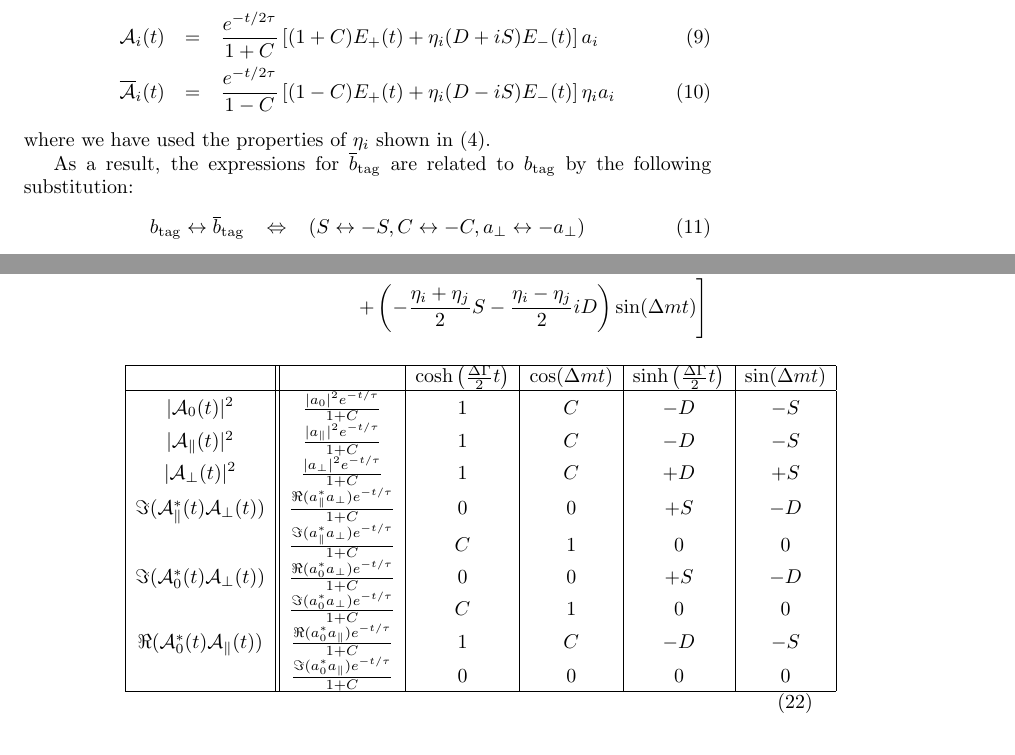
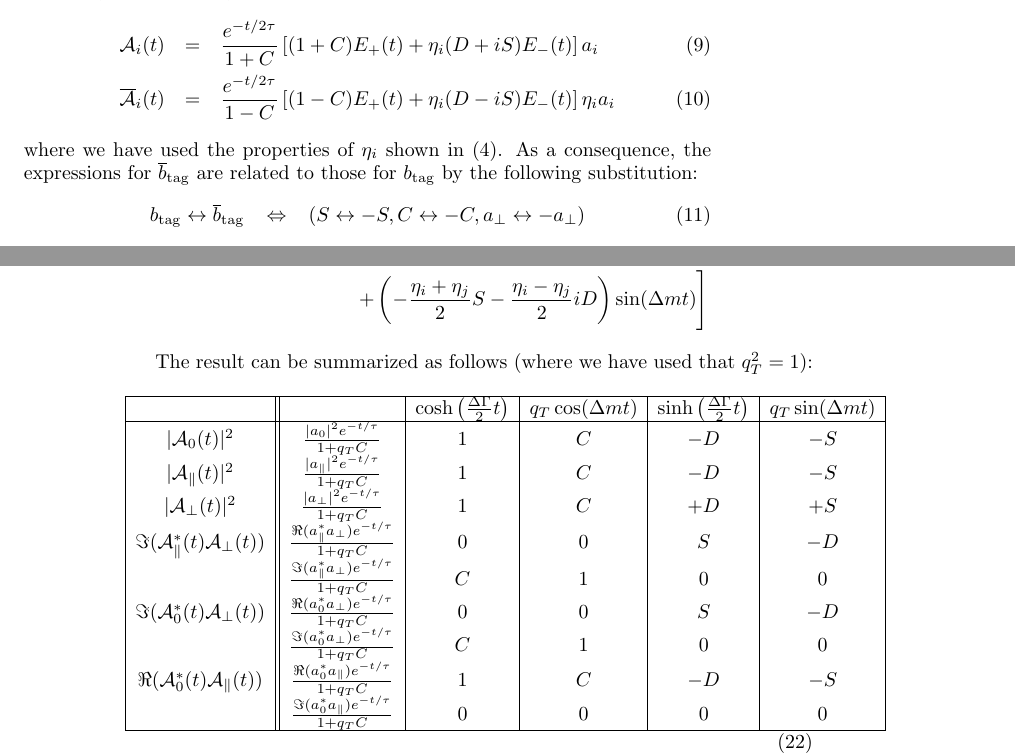
Before and after one commit to GerhardRaven/P2VV, a LaTeX document (jpsiphi.tex): two parts of pages 1 and 2 of 9, joined at a grey line, cut so that both start at the same text. Compiled offline with pdfLaTeX.

Commit message:
include  q_T in table

```diff
--- a/jpsiphi.tex
+++ b/jpsiphi.tex
@@ -38,8 +38,7 @@ where we have used the properties of $\eta_i$ shown in (\ref{eq:etadef}).
 %   {\cal A}_i(t)            &=&     e^{-t/2\tau} \left[ (1-C^2)E_+(t)+\eta_i(D+iS)(1-C)E_-(t) \right] a_i\\
 %   {\overline{\cal A}}_i(t) &=&     e^{-t/2\tau} \left[ (1-C^2)E_+(t)+\eta_i(D+iS)(1+C)E_-(t) \right] a_i
 %\end{eqnarray}
-
-As a result, the expressions for $\overline{b}_\mathrm{tag}$ are related to $b_\mathrm{tag}$ by the following substitution:
+As a consequence, the expressions for $\overline{b}_\mathrm{tag}$ are related to those for $b_\mathrm{tag}$ by the following substitution:
 \begin{equation}
 b_\mathrm{tag} \leftrightarrow \overline{b}_\mathrm{tag} \;\;\;\Leftrightarrow\;\;\;  ( S \leftrightarrow -S, C\leftrightarrow -C, a_\perp\leftrightarrow -a_\perp )
 \end{equation}
@@ -96,31 +95,22 @@ which can be combined in a single expression by multiplying the relevant terms w
                                                                           &&  +\left(-\frac{\eta_i+\eta_j}{2}S - \frac{\eta_i-\eta_j}{2}iD\right) \sin(\Delta m t) \Biggr]
 \end{eqnarray}
 
+The result can be summarized as follows (where we have used that $q_T^2=1$):
 \begin{equation}
 \begin{array}{|c|| c | c | c | c | c |}
  \hline
-                                             &                          &  \cosh\left(\frac{\Delta\Gamma}{2}t\right) &  \cos(\Delta m t)  & \sinh\left(\frac{\Delta\Gamma}{2}t\right) &\sin(\Delta m t)  \\
+                                             &                          &  \cosh\left(\frac{\Delta\Gamma}{2}t\right) & q_T \cos(\Delta m t)  & \sinh\left(\frac{\Delta\Gamma}{2}t\right) &q_T\sin(\Delta m t)  \\
  \hline
-|{\cal A}_0(t)|^2                           &\frac{  | a_0 |^2 e^{-t/\tau}}{1+C}                  & 1    &   C  &  -D & -S   \\
-|{\cal A}_\parallel(t)|^2                   &\frac{  | a_\parallel |^2 e^{-t/\tau}}{1+C}          & 1    &   C  &  -D & -S   \\
-|{\cal A}_\perp(t)|^2                       &\frac{  | a_\perp |^2 e^{-t/\tau}}{1+C}              & 1    &   C  &  +D & +S   \\
-\Im({\cal A}_\parallel^*(t){\cal A}_\perp(t)) &\frac{  \Re(a_\parallel^* a_\perp)e^{-t/\tau}}{1+C}& 0      &   0       &  +S & -D   \\
-                                            &\frac{  \Im(a_\parallel^* a_\perp)e^{-t/\tau}}{1+C}  & C &   1     &   0 & 0    \\
-\Im({\cal A}_0^*(t){\cal A}_\perp(t))         &\frac{  \Re(a_0^* a_\perp)e^{-t/\tau}}{1+C}        & 0      &   0       &  +S & -D   \\
-                                            &\frac{  \Im(a_0^* a_\perp)e^{-t/\tau}}{1+C}          & C &   1     &   0 &  0   \\
-\Re({\cal A}_0^*(t){\cal A}_\parallel(t))     &\frac{  \Re(a_0^*a_\parallel)e^{-t/\tau}}{1+C}     & 1    &   C  &  -D & -S   \\
-                                            &\frac{  \Im(a_0^*a_\parallel)e^{-t/\tau}}{1+C}       & 0      &   0       &   0 &  0   \\
+|{\cal A}_0(t)|^2                           &\frac{  | a_0 |^2 e^{-t/\tau}}{1+q_TC}                  & 1 &   C  &  -D & -S   \\
+|{\cal A}_\parallel(t)|^2                   &\frac{  | a_\parallel |^2 e^{-t/\tau}}{1+q_TC}          & 1 &   C  &  -D & -S   \\
+|{\cal A}_\perp(t)|^2                       &\frac{  | a_\perp |^2 e^{-t/\tau}}{1+q_TC}              & 1 &   C  &  +D & +S   \\
+\Im({\cal A}_\parallel^*(t){\cal A}_\perp(t)) &\frac{  \Re(a_\parallel^* a_\perp)e^{-t/\tau}}{1+q_TC}& 0 &   0  &   S & -D   \\
+                                            &\frac{  \Im(a_\parallel^* a_\perp)e^{-t/\tau}}{1+q_TC}  & C &   1  &   0 &  0   \\
+\Im({\cal A}_0^*(t){\cal A}_\perp(t))         &\frac{  \Re(a_0^* a_\perp)e^{-t/\tau}}{1+q_TC}        & 0 &   0  &   S & -D   \\
+                                            &\frac{  \Im(a_0^* a_\perp)e^{-t/\tau}}{1+q_TC}          & C &   1  &   0 &  0   \\
+\Re({\cal A}_0^*(t){\cal A}_\parallel(t))     &\frac{  \Re(a_0^*a_\parallel)e^{-t/\tau}}{1+q_TC}     & 1 &   C  &  -D & -S   \\
+                                            &\frac{  \Im(a_0^*a_\parallel)e^{-t/\tau}}{1+q_TC}       & 0 &   0  &   0 &  0   \\
 \hline
-%|{\cal\overline{ A}}_0(t)|^2                &\frac{  | a_0 |^2 e^{-t/\tau}}{1-C^2}                & 1+C    &  -C(1+C)     &  -D(1+C) & +S(1+C)   \\
-%|{\cal\overline{ A}}_\parallel(t)|^2        &\frac{  | a_\parallel |^2 e^{-t/\tau}}{1-C^2}        & 1+C    &  -C(1+C)     &  -D(1+C) & +S(1+C)   \\
-%|{\cal\overline{ A}}_\perp(t)|^2            &\frac{  | a_\perp |^2 e^{-t/\tau}}{1-C^2}            & 1+C    &  -C(1+C)     &  +D(1+C) & -S(1+C)   \\
-%\Im({\cal \overline{A}}_\parallel(t){\cal\overline{ A}}_\perp(0)) &\frac{  \Re(a_\parallel^* a_\perp)e^{-t/\tau}}{1-C^2} &  0    &   0     &  -S(1+C) & -D(1+C)               \\
-%                                            &\frac{  \Im(a_\parallel^* a_\perp)e^{-t/\tau}}{1-C^2}                       & -C(1+C)    &   1+C    &   0 & 0                \\
-%\Im({\cal\overline{ A}}_0(t){\cal\overline{ A}}_\perp(t))         &\frac{  \Re(a_0^* a_\perp)e^{-t/\tau}}{1-C^2}         &  0    &   0     &  -S(1+C) & -D(1+C)               \\
-%                                            &\frac{  \Im(a_0^* a_\perp)e^{-t/\tau}}{1-C^2}                               & -C(1+C)    &   1+C     &   0 &  0              \\
-%\Re({\cal\overline{ A}}_0(t){\cal\overline{ A}}_\parallel(t))     &\frac{  \Re(a_0^*a_\parallel)e^{-t/\tau}}{1-C^2}      &  1+C    &   -C(1+C)    &  -D(1+C) & +S(1+C)               \\
-%                                            &\frac{  \Im(a_0^*a_\parallel)e^{-t/\tau}}{1-C^2}                            &  0    &   0     &   0 &  0               \\
-% \hline
 \end{array}
 \end{equation}
 
```
